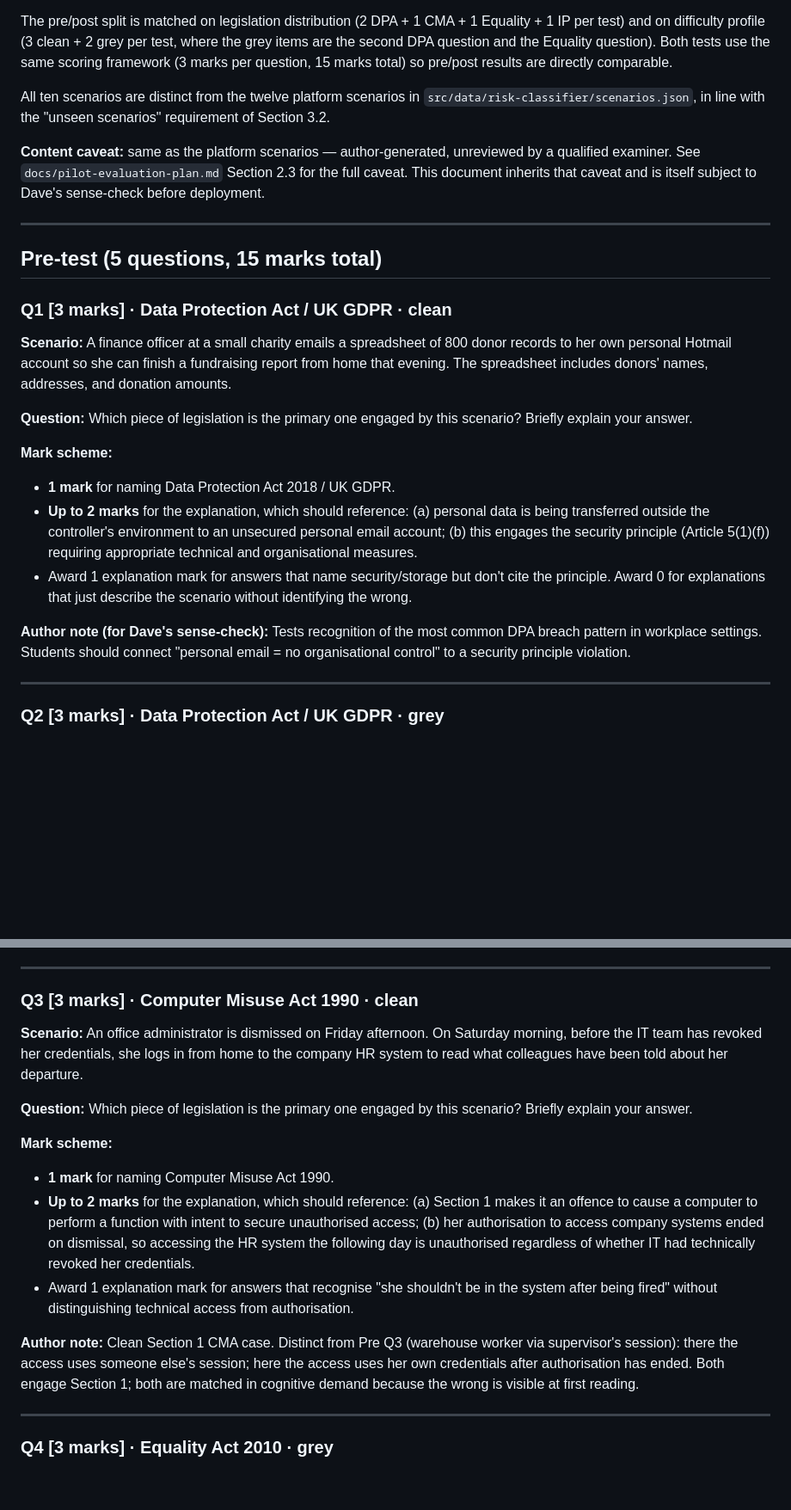
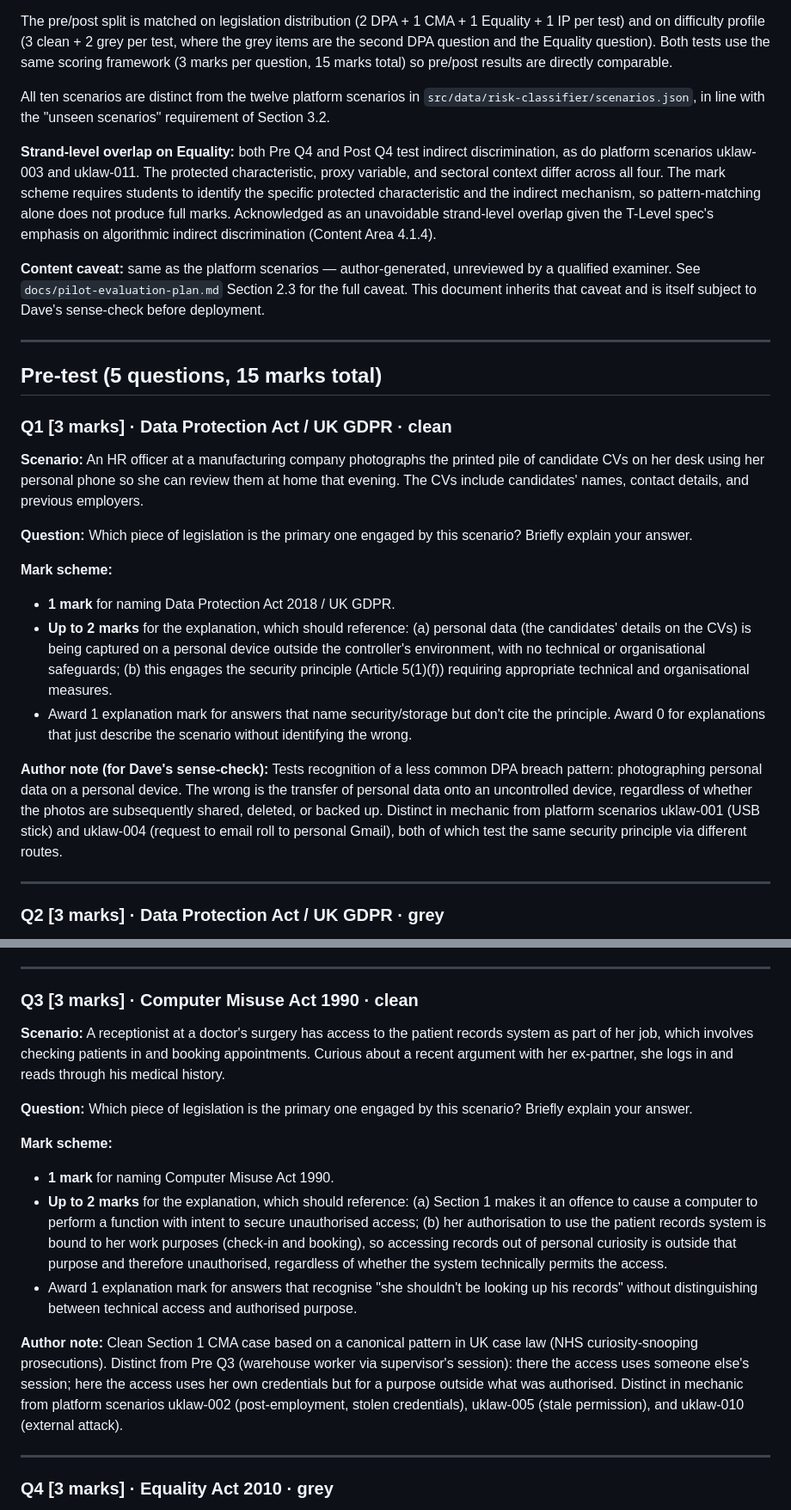
Before and after one commit to DevonTallMan/Signal, a Markdown page: docs/pilot-pre-post-test.md, 2 parts joined by grey strips. Shown at 86% size. Rendered like a GitHub page; blank space fills up the shorter version.

Commit message:
docs: replace Pre Q1 and Post Q3 to preserve transfer testing (#55)

```diff
--- a/docs/pilot-pre-post-test.md
+++ b/docs/pilot-pre-post-test.md
@@ -12,6 +12,8 @@ The pre/post split is matched on legislation distribution (2 DPA + 1 CMA + 1 Equ
 
 All ten scenarios are distinct from the twelve platform scenarios in `src/data/risk-classifier/scenarios.json`, in line with the "unseen scenarios" requirement of Section 3.2.
 
+**Strand-level overlap on Equality:** both Pre Q4 and Post Q4 test indirect discrimination, as do platform scenarios uklaw-003 and uklaw-011. The protected characteristic, proxy variable, and sectoral context differ across all four. The mark scheme requires students to identify the specific protected characteristic and the indirect mechanism, so pattern-matching alone does not produce full marks. Acknowledged as an unavoidable strand-level overlap given the T-Level spec's emphasis on algorithmic indirect discrimination (Content Area 4.1.4).
+
 **Content caveat:** same as the platform scenarios — author-generated, unreviewed by a qualified examiner. See `docs/pilot-evaluation-plan.md` Section 2.3 for the full caveat. This document inherits that caveat and is itself subject to Dave's sense-check before deployment.
 
 ---
@@ -20,17 +22,17 @@ All ten scenarios are distinct from the twelve platform scenarios in `src/data/r
 
 ### Q1 [3 marks] · Data Protection Act / UK GDPR · clean
 
-**Scenario:** A finance officer at a small charity emails a spreadsheet of 800 donor records to her own personal Hotmail account so she can finish a fundraising report from home that evening. The spreadsheet includes donors' names, addresses, and donation amounts.
+**Scenario:** An HR officer at a manufacturing company photographs the printed pile of candidate CVs on her desk using her personal phone so she can review them at home that evening. The CVs include candidates' names, contact details, and previous employers.
 
 **Question:** Which piece of legislation is the primary one engaged by this scenario? Briefly explain your answer.
 
 **Mark scheme:**
 
 - **1 mark** for naming Data Protection Act 2018 / UK GDPR.
-- **Up to 2 marks** for the explanation, which should reference: (a) personal data is being transferred outside the controller's environment to an unsecured personal email account; (b) this engages the security principle (Article 5(1)(f)) requiring appropriate technical and organisational measures.
+- **Up to 2 marks** for the explanation, which should reference: (a) personal data (the candidates' details on the CVs) is being captured on a personal device outside the controller's environment, with no technical or organisational safeguards; (b) this engages the security principle (Article 5(1)(f)) requiring appropriate technical and organisational measures.
 - Award 1 explanation mark for answers that name security/storage but don't cite the principle. Award 0 for explanations that just describe the scenario without identifying the wrong.
 
-**Author note (for Dave's sense-check):** Tests recognition of the most common DPA breach pattern in workplace settings. Students should connect "personal email = no organisational control" to a security principle violation.
+**Author note (for Dave's sense-check):** Tests recognition of a less common DPA breach pattern: photographing personal data on a personal device. The wrong is the transfer of personal data onto an uncontrolled device, regardless of whether the photos are subsequently shared, deleted, or backed up. Distinct in mechanic from platform scenarios uklaw-001 (USB stick) and uklaw-004 (request to email roll to personal Gmail), both of which test the same security principle via different routes.
 
 ---
 
@@ -136,17 +138,17 @@ All ten scenarios are distinct from the twelve platform scenarios in `src/data/r
 
 ### Q3 [3 marks] · Computer Misuse Act 1990 · clean
 
-**Scenario:** An office administrator is dismissed on Friday afternoon. On Saturday morning, before the IT team has revoked her credentials, she logs in from home to the company HR system to read what colleagues have been told about her departure.
+**Scenario:** A receptionist at a doctor's surgery has access to the patient records system as part of her job, which involves checking patients in and booking appointments. Curious about a recent argument with her ex-partner, she logs in and reads through his medical history.
 
 **Question:** Which piece of legislation is the primary one engaged by this scenario? Briefly explain your answer.
 
 **Mark scheme:**
 
 - **1 mark** for naming Computer Misuse Act 1990.
-- **Up to 2 marks** for the explanation, which should reference: (a) Section 1 makes it an offence to cause a computer to perform a function with intent to secure unauthorised access; (b) her authorisation to access company systems ended on dismissal, so accessing the HR system the following day is unauthorised regardless of whether IT had technically revoked her credentials.
-- Award 1 explanation mark for answers that recognise "she shouldn't be in the system after being fired" without distinguishing technical access from authorisation.
+- **Up to 2 marks** for the explanation, which should reference: (a) Section 1 makes it an offence to cause a computer to perform a function with intent to secure unauthorised access; (b) her authorisation to use the patient records system is bound to her work purposes (check-in and booking), so accessing records out of personal curiosity is outside that purpose and therefore unauthorised, regardless of whether the system technically permits the access.
+- Award 1 explanation mark for answers that recognise "she shouldn't be looking up his records" without distinguishing between technical access and authorised purpose.
 
-**Author note:** Clean Section 1 CMA case. Distinct from Pre Q3 (warehouse worker via supervisor's session): there the access uses someone else's session; here the access uses her own credentials after authorisation has ended. Both engage Section 1; both are matched in cognitive demand because the wrong is visible at first reading.
+**Author note:** Clean Section 1 CMA case based on a canonical pattern in UK case law (NHS curiosity-snooping prosecutions). Distinct from Pre Q3 (warehouse worker via supervisor's session): there the access uses someone else's session; here the access uses her own credentials but for a purpose outside what was authorised. Distinct in mechanic from platform scenarios uklaw-002 (post-employment, stolen credentials), uklaw-005 (stale permission), and uklaw-010 (external attack).
 
 ---
 
```
